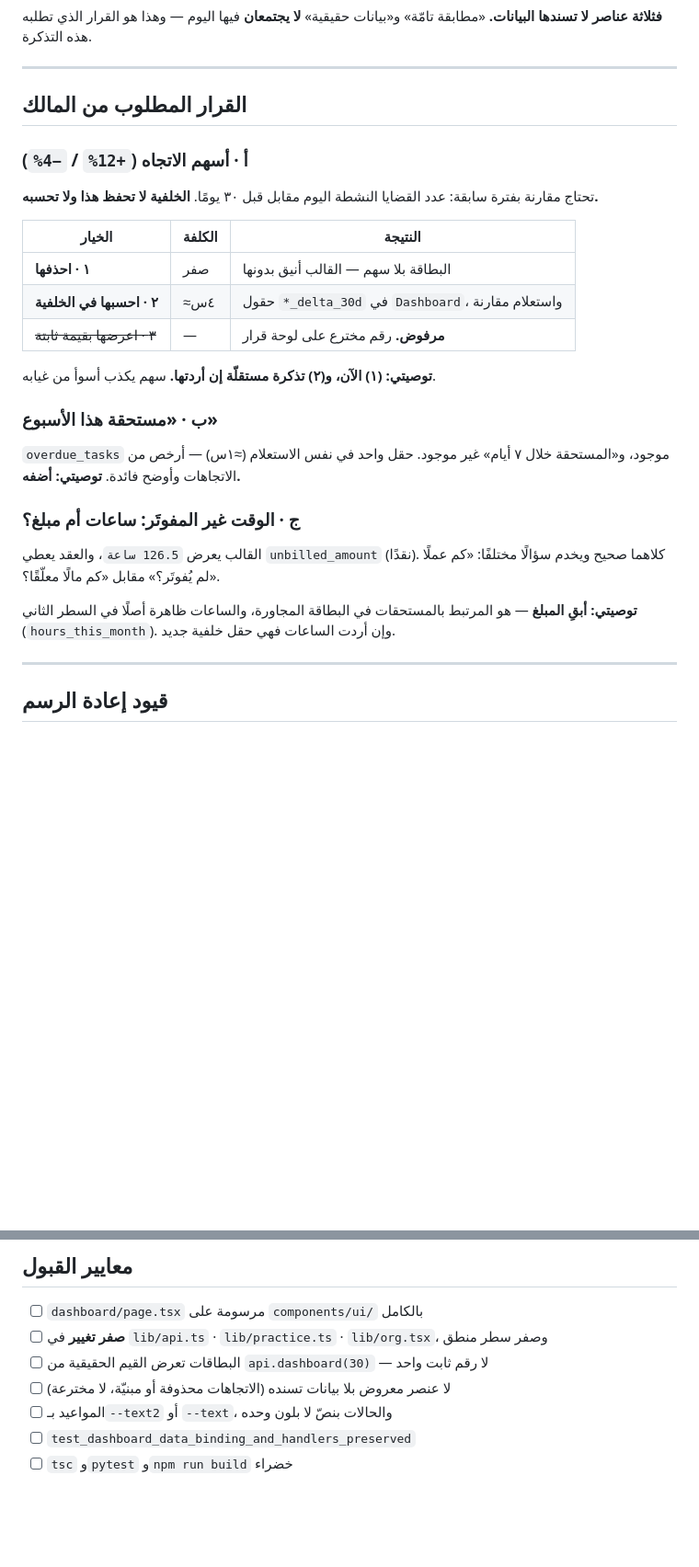
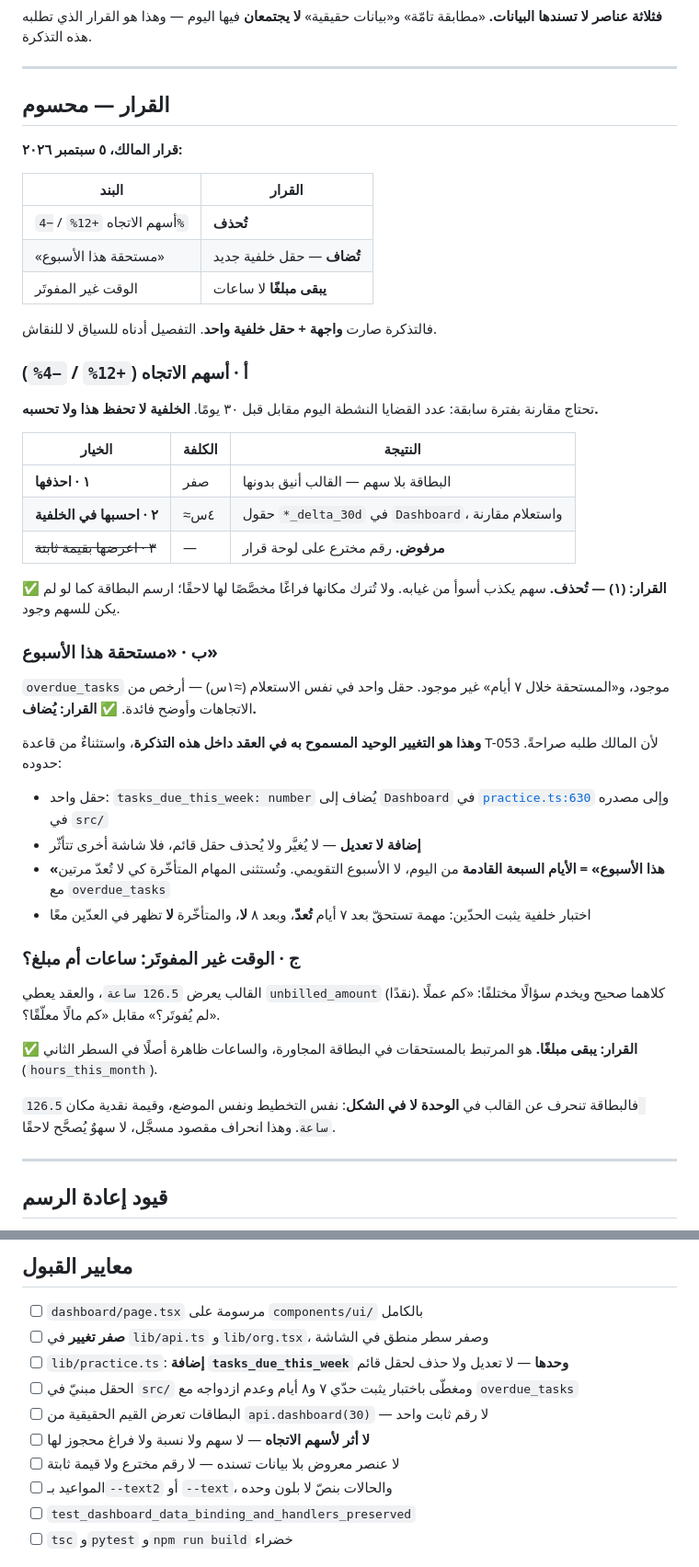
Before and after one commit to adhamesam82-hue/Legal-Rag-System, a Markdown page: tickets/T-056.md, 2 parts joined by grey strips. Shown at 92% size. Drawn GitHub-style; blank space fills up the shorter version.

Commit message:
tickets: settle the three dashboard decisions (T-056)
Owner decision, 5 Sep 2026: drop the trend arrows, add "due this week",
keep unbilled work as an amount.

The trend arrows go entirely -- no placeholder gap kept for them later. A
fabricated percentage on a decision board was never on the table, and an
empty slot invites one.

"Due this week" is the one contract change this ticket allows, and only
because it was asked for: a single added field, never an edit or a
deletion, so no other screen moves. It is the next seven days rather than
the calendar week, and it excludes overdue tasks so nothing is counted in
both that card and overdue_tasks.

Unbilled work stays an amount, which means the card diverges from the
template in unit but not in shape -- recorded as deliberate so it is not
"fixed" back to hours by someone reading the mockup later.

Co-Authored-By: Claude Opus 5 <noreply@anthropic.com>

```diff
--- a/tickets/T-056.md
+++ b/tickets/T-056.md
@@ -58,7 +58,17 @@ export interface Dashboard {
 
 ---
 
-## القرار المطلوب من المالك
+## القرار — محسوم
+
+**قرار المالك، ٥ سبتمبر ٢٠٢٦:**
+
+| البند | القرار |
+|---|---|
+| أسهم الاتجاه `+12%` / `−4%` | **تُحذف** |
+| «مستحقة هذا الأسبوع» | **تُضاف** — حقل خلفية جديد |
+| الوقت غير المفوتَر | **يبقى مبلغًا** لا ساعات |
+
+فالتذكرة صارت **واجهة + حقل خلفية واحد**. التفصيل أدناه للسياق لا للنقاش.
 
 ### أ · أسهم الاتجاه (`+12%` / `−4%`)
 
@@ -71,20 +81,35 @@ export interface Dashboard {
 | **٢ · احسبها في الخلفية** | ≈٤س | حقول `*_delta_30d` في `Dashboard`، واستعلام مقارنة |
 | ~~٣ · اعرضها بقيمة ثابتة~~ | — | **مرفوض.** رقم مخترع على لوحة قرار |
 
-**توصيتي: (١) الآن، و(٢) تذكرة مستقلّة إن أردتها.** سهم يكذب أسوأ من غيابه.
+**✅ القرار: (١) — تُحذف.** سهم يكذب أسوأ من غيابه. ولا تُترك مكانها فراغًا مخصَّصًا لها
+لاحقًا؛ ارسم البطاقة كما لو لم يكن للسهم وجود.
 
 ### ب · «مستحقة هذا الأسبوع»
 
 `overdue_tasks` موجود، و«المستحقة خلال ٧ أيام» غير موجود. حقل واحد في نفس الاستعلام
-(≈١س) — أرخص من الاتجاهات وأوضح فائدة. **توصيتي: أضفه.**
+(≈١س) — أرخص من الاتجاهات وأوضح فائدة. **✅ القرار: يُضاف.**
+
+**وهذا هو التغيير الوحيد المسموح به في العقد داخل هذه التذكرة**، واستثناءٌ من قاعدة
+T-053 لأن المالك طلبه صراحةً. حدوده:
+
+- حقل واحد: `tasks_due_this_week: number` يُضاف إلى `Dashboard` في
+  [`practice.ts:630`](../web/lib/practice.ts) وإلى مصدره في `src/`
+- **إضافة لا تعديل** — لا يُغيَّر ولا يُحذف حقل قائم، فلا شاشة أخرى تتأثّر
+- **«هذا الأسبوع» = الأيام السبعة القادمة** من اليوم، لا الأسبوع التقويمي. وتُستثنى
+  المهام المتأخّرة كي لا تُعدّ مرتين مع `overdue_tasks`
+- اختبار خلفية يثبت الحدّين: مهمة تستحقّ بعد ٧ أيام **تُعدّ**، وبعد ٨ **لا**، والمتأخّرة
+  **لا** تظهر في العدّين معًا
 
 ### ج · الوقت غير المفوتَر: ساعات أم مبلغ؟
 
 القالب يعرض `126.5 ساعة`، والعقد يعطي `unbilled_amount` (نقدًا). كلاهما صحيح ويخدم سؤالًا
 مختلفًا: «كم عملًا لم يُفوتَر؟» مقابل «كم مالًا معلّقًا؟».
 
-**توصيتي: أبقِ المبلغ** — هو المرتبط بالمستحقات في البطاقة المجاورة، والساعات ظاهرة أصلًا
-في السطر الثاني (`hours_this_month`). وإن أردت الساعات فهي حقل خلفية جديد.
+**✅ القرار: يبقى مبلغًا.** هو المرتبط بالمستحقات في البطاقة المجاورة، والساعات ظاهرة
+أصلًا في السطر الثاني (`hours_this_month`).
+
+فالبطاقة تنحرف عن القالب في **الوحدة لا في الشكل**: نفس التخطيط ونفس الموضع، وقيمة نقدية
+مكان `126.5 ساعة`. وهذا انحراف مقصود مسجَّل، لا سهوٌ يُصحَّح لاحقًا.
 
 ---
 
@@ -102,9 +127,12 @@ export interface Dashboard {
 ## معايير القبول
 
 - [ ] `dashboard/page.tsx` مرسومة على `components/ui/` بالكامل
-- [ ] **صفر تغيير** في `lib/api.ts` · `lib/practice.ts` · `lib/org.tsx`، وصفر سطر منطق
+- [ ] **صفر تغيير** في `lib/api.ts` و`lib/org.tsx`، وصفر سطر منطق في الشاشة
+- [ ] `lib/practice.ts`: **إضافة `tasks_due_this_week` وحدها** — لا تعديل ولا حذف لحقل قائم
+- [ ] الحقل مبنيّ في `src/` ومغطّى باختبار يثبت حدّي ٧ و٨ أيام وعدم ازدواجه مع `overdue_tasks`
 - [ ] البطاقات تعرض القيم الحقيقية من `api.dashboard(30)` — لا رقم ثابت واحد
-- [ ] لا عنصر معروض بلا بيانات تسنده (الاتجاهات محذوفة أو مبنيّة، لا مخترعة)
+- [ ] **لا أثر لأسهم الاتجاه** — لا سهم ولا نسبة ولا فراغ محجوز لها
+- [ ] لا عنصر معروض بلا بيانات تسنده — لا رقم مخترع ولا قيمة ثابتة
 - [ ] المواعيد بـ`--text2` أو `--text`، والحالات بنصّ لا بلون وحده
 - [ ] `test_dashboard_data_binding_and_handlers_preserved`
 - [ ] `tsc` و`pytest` و`npm run build` خضراء
```
